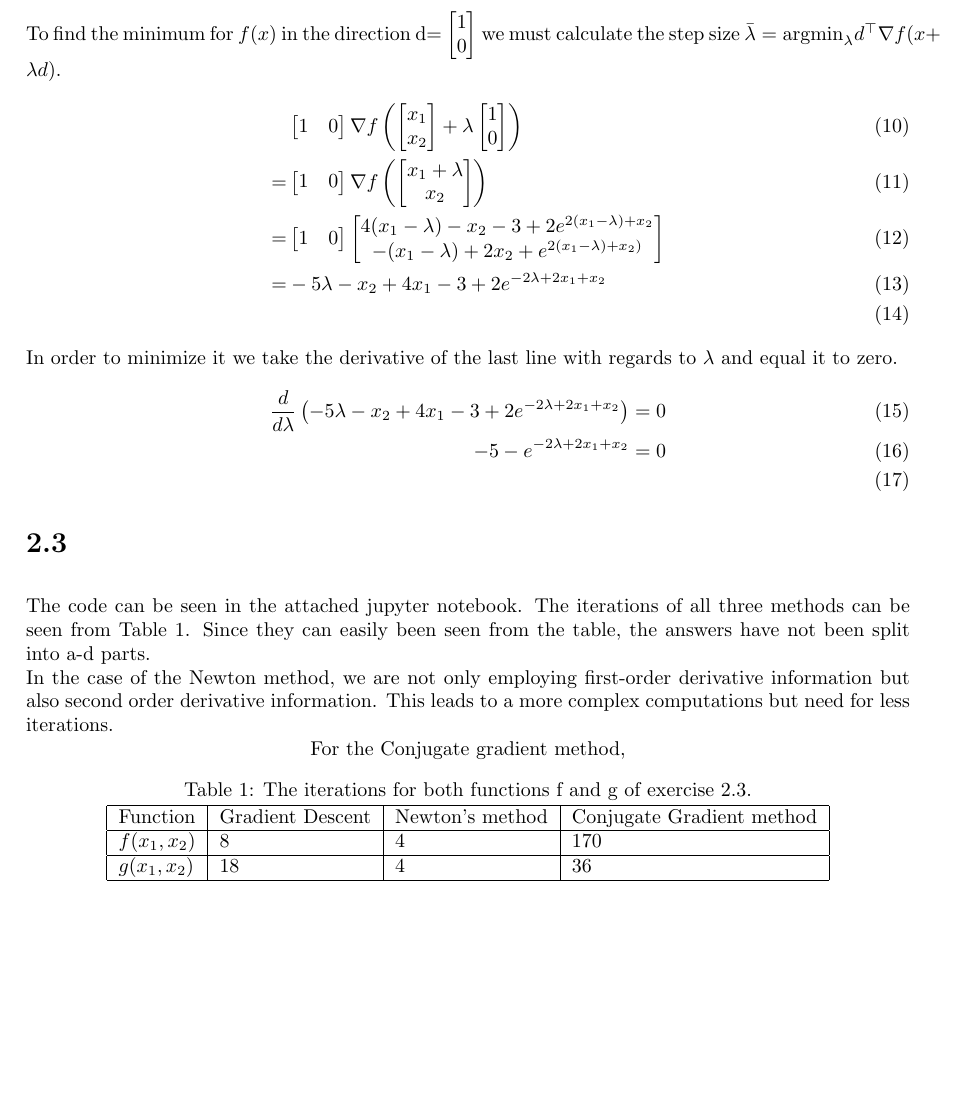
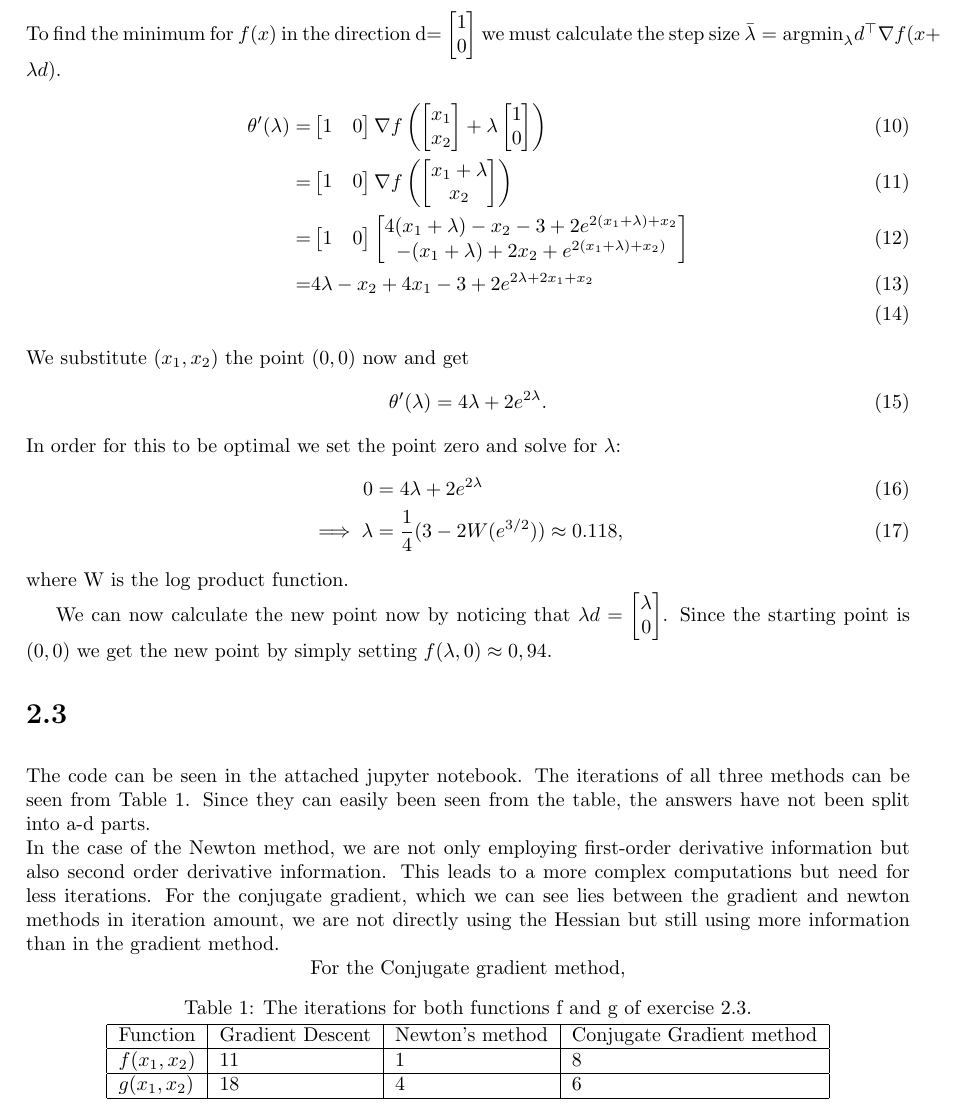
Before and after one commit to christiansegercrantz/Nonlinear-Optimization-course-2021, a LaTeX problem sheet (Homework 2/Homework_2_Christian_Segercrantz_481056.tex): part of page 4 of 4, cut so that both start at the same text, the shorter picture padded with empty space. Compiled offline with pdfLaTeX.

Commit message:
Updated assignment 2

```diff
--- a/Homework 2/Homework_2_Christian_Segercrantz_481056.tex
+++ b/Homework 2/Homework_2_Christian_Segercrantz_481056.tex
@@ -100,7 +100,7 @@
 \subsection*{(c)}
 	To find the minimum for $f(x)$ in the direction d= $\begin{bmatrix}1 \\ 0\end{bmatrix}$ we must calculate the step size $\bar{\lambda}=\text{argmin}_{\lambda} d^\top \nabla f(x+ \lambda d)$.
 	\begin{align}
-		&\begin{bmatrix}
+		\theta'(\lambda)= &\begin{bmatrix}
 			1 & 0
 		\end{bmatrix}
 		\nabla f
@@ -127,23 +127,31 @@
  		1 & 0
  	\end{bmatrix}
 	\begin{bmatrix}
- 		4(x_1-\lambda)-x_2 -3+ 2 e^{2 (x_1-\lambda) + x_2 } \\
- 		-(x_1-\lambda)+2x_2 + e^{2(x_1-\lambda)+x_2)}
+ 		4(x_1+\lambda)-x_2 -3+ 2 e^{2 (x_1+\lambda) + x_2 } \\
+ 		-(x_1+\lambda)+2x_2 + e^{2(x_1+\lambda)+x_2)}
  	\end{bmatrix} \\
  	 =&
- 		-5\lambda-x_2 + 4x_1-3+ 2 e^{-2\lambda + 2 x_1 + x_2 } \\
+ 		4\lambda-x_2 + 4x_1-3+ 2 e^{2\lambda + 2 x_1 + x_2 } \\
 	\end{align}
-	In order to minimize it we take the derivative of the last line with regards to $\lambda$ and equal it to zero.
+	We substitute $(x_1,x_2)$ the point $(0,0)$ now and get
+	\begin{equation}
+		\theta'(\lambda)= 4\lambda +2 e^{2\lambda}.
+	\end{equation}
+	In order for this to be optimal we set the point zero and solve for $\lambda$:
 	\begin{align}
-		 \frac{d}{d\lambda}\left(-5\lambda-x_2 + 4x_1-3+ 2 e^{-2\lambda + 2 x_1 + x_2 }\right) & = 0\\
-		 -5-e^{-2\lambda + 2 x_1 + x_2 } & = 0\\
+		0 &= 4 \lambda + 2e^{2\lambda}\\
+		\implies \lambda &= \frac{1}{4} (3 - 2 W(e^{3/2})) \approx 0.118,
 	\end{align}
+	where W is the log product function.
+
+	We can now calculate the new point now by noticing that $\lambda d = \begin{bmatrix} \lambda \\ 0 \end{bmatrix}$. Since the starting point is $(0,0)$ we get the new point by simply setting $f(\lambda,0) \approx 0,94$.
+
 \section*{2.3}
 \begin{table}[H]
 	The code can be seen in the attached jupyter notebook.
 	The iterations of all three methods can be seen from Table \ref{tab:iterations}. Since they can easily been seen from the table, the answers have not been split into a-d parts.
 
-	In the case of the Newton method, we are not only employing first-order derivative information but also second order derivative information. This leads to a more complex computations but need for less iterations.
+	In the case of the Newton method, we are not only employing first-order derivative information but also second order derivative information. This leads to a more complex computations but need for less iterations. For the conjugate gradient, which we can see lies between the gradient and newton methods in iteration amount, we are not directly using the Hessian but still using more information than in the gradient method.
 
 	For the Conjugate gradient method,
 	\centering
@@ -152,8 +160,8 @@
 	\begin{tabular}{|l|l|l|l|}
 		\hline
 		Function   & Gradient Descent & Newton’s method & Conjugate Gradient method \\ \hline
-		$f(x_1,x_2)$ & 8                & 4               & 170                       \\ \hline
-		$g(x_1,x_2)$ & 18               & 4               & 36                        \\ \hline
+		$f(x_1,x_2)$ & 11               & 1               & 8                       \\ \hline
+		$g(x_1,x_2)$ & 18               & 4               & 6                       \\ \hline
 	\end{tabular}
 \end{table}
 \end{document}
```
Also changed, not shown: Homework 2/Homework_2_Christian_Segercrantz_481056.pdf, 5 other files.
